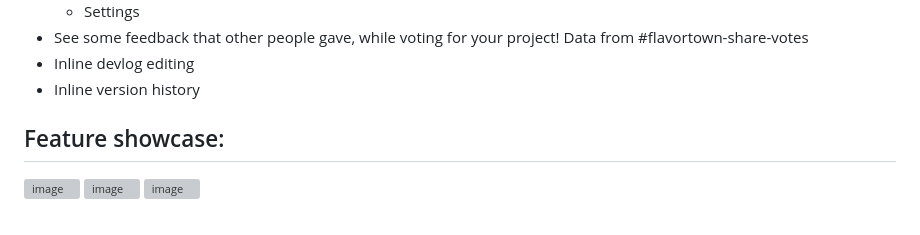
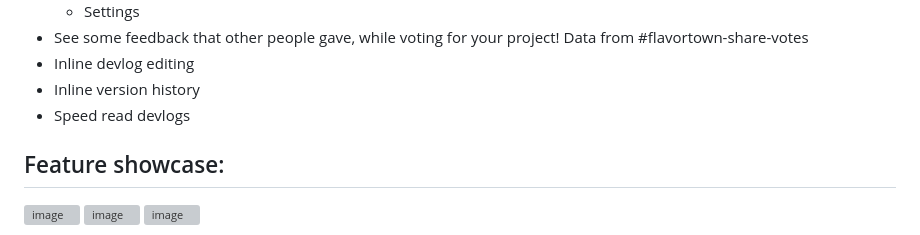
Before and after one commit to hridaya423/flavortownutils, a Markdown page: README.md, the part around the change. Drawn GitHub-style; grey boxes are pictures that could not be loaded.

```diff
--- a/README.md
+++ b/README.md
@@ -50,6 +50,7 @@
 - See some feedback that other people gave, while voting for your project! Data from #flavortown-share-votes
 - Inline devlog editing
 - Inline version history
+- Speed read devlogs
 ## Feature showcase:
 
 <img width="480" height="360" alt="image" src="https://github.com/user-attachments/assets/c3d7205b-2021-462d-8a34-83154410b646" />
```
